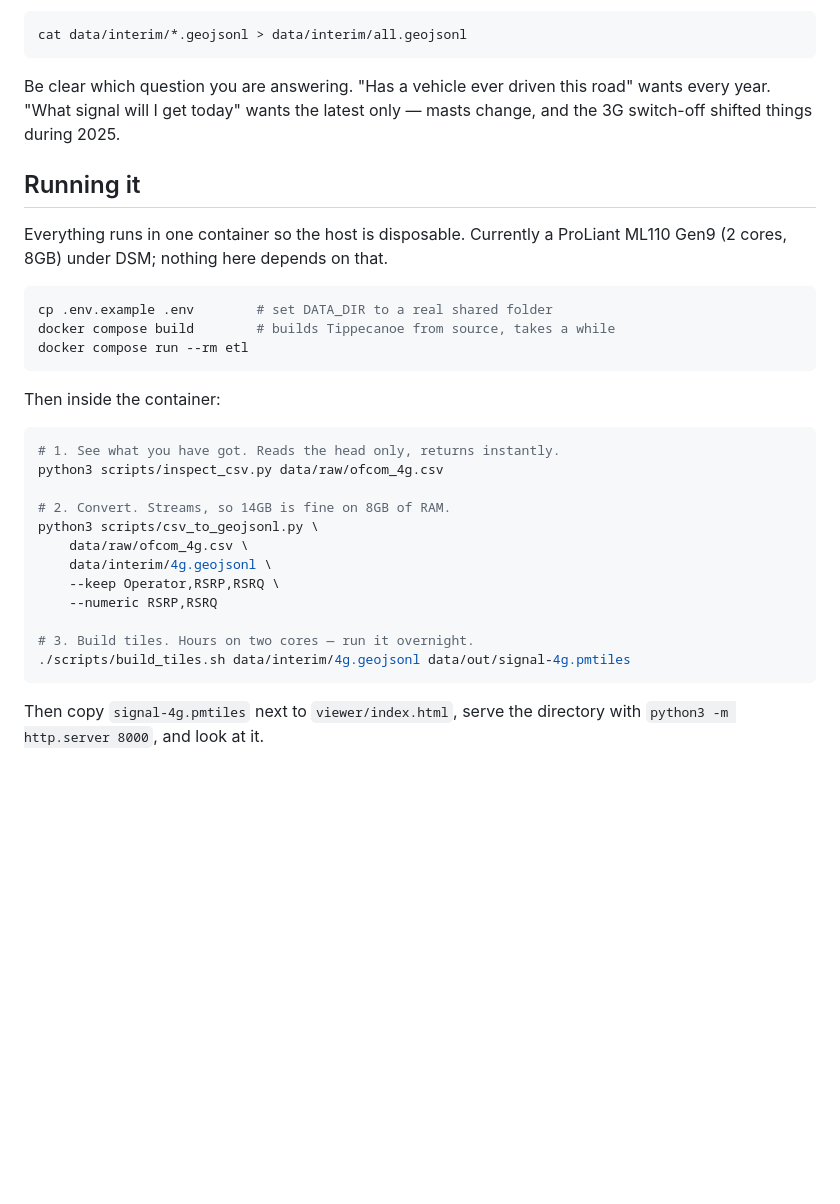
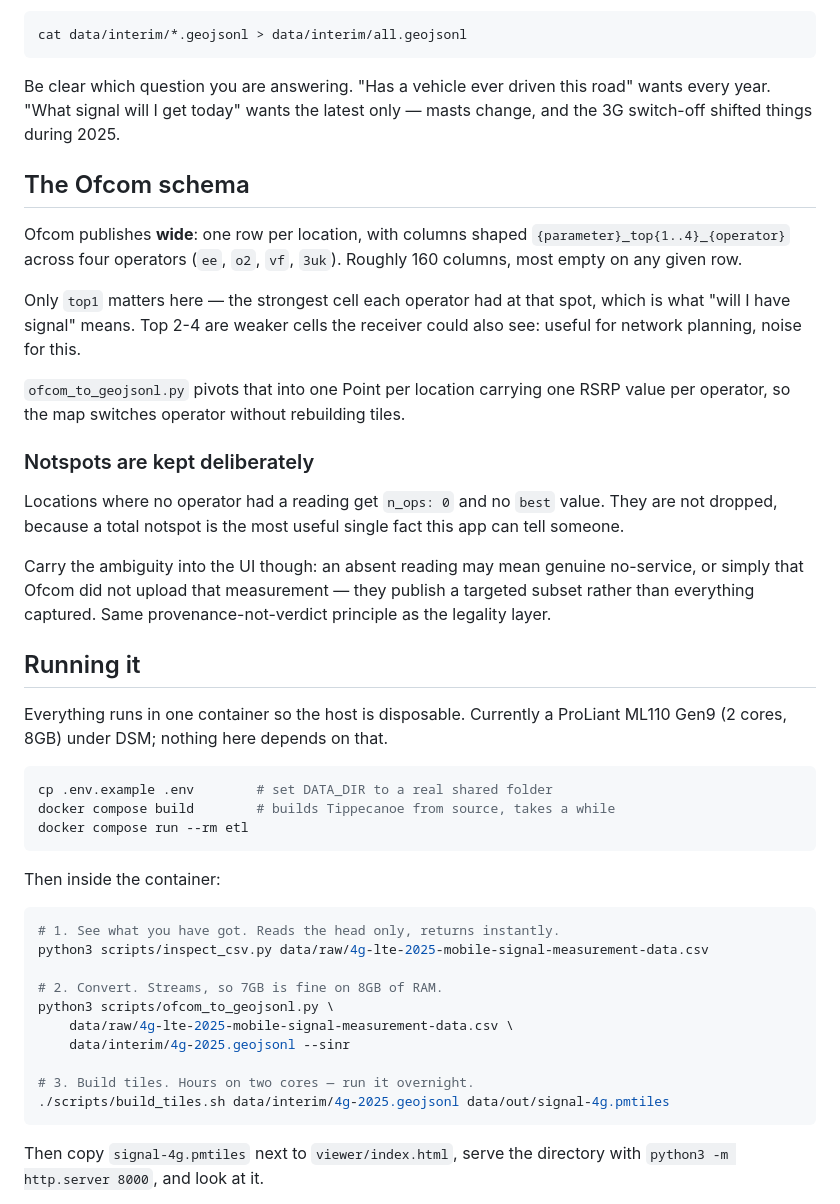
Before and after one commit to andrewdunn358-dev/vanlife, a Markdown page: README.md, the part around the change. GitHub-like rendering; blank space fills up the shorter version.

Commit message:
Document the wide schema and update the runbook filenames

````diff
--- a/README.md
+++ b/README.md
@@ -60,6 +60,31 @@ this road" wants every year. "What signal will I get today" wants the
 latest only — masts change, and the 3G switch-off shifted things during
 2025.
 
+## The Ofcom schema
+
+Ofcom publishes **wide**: one row per location, with columns shaped
+`{parameter}_top{1..4}_{operator}` across four operators (`ee`, `o2`,
+`vf`, `3uk`). Roughly 160 columns, most empty on any given row.
+
+Only `top1` matters here — the strongest cell each operator had at that
+spot, which is what "will I have signal" means. Top 2-4 are weaker cells
+the receiver could also see: useful for network planning, noise for this.
+
+`ofcom_to_geojsonl.py` pivots that into one Point per location carrying
+one RSRP value per operator, so the map switches operator without
+rebuilding tiles.
+
+### Notspots are kept deliberately
+
+Locations where no operator had a reading get `n_ops: 0` and no `best`
+value. They are not dropped, because a total notspot is the most useful
+single fact this app can tell someone.
+
+Carry the ambiguity into the UI though: an absent reading may mean
+genuine no-service, or simply that Ofcom did not upload that measurement
+— they publish a targeted subset rather than everything captured. Same
+provenance-not-verdict principle as the legality layer.
+
 ## Running it
 
 Everything runs in one container so the host is disposable. Currently a
@@ -76,17 +101,15 @@ Then inside the container:
 
 ```bash
 # 1. See what you have got. Reads the head only, returns instantly.
-python3 scripts/inspect_csv.py data/raw/ofcom_4g.csv
+python3 scripts/inspect_csv.py data/raw/4g-lte-2025-mobile-signal-measurement-data.csv
 
-# 2. Convert. Streams, so 14GB is fine on 8GB of RAM.
-python3 scripts/csv_to_geojsonl.py \
-    data/raw/ofcom_4g.csv \
-    data/interim/4g.geojsonl \
-    --keep Operator,RSRP,RSRQ \
-    --numeric RSRP,RSRQ
+# 2. Convert. Streams, so 7GB is fine on 8GB of RAM.
+python3 scripts/ofcom_to_geojsonl.py \
+    data/raw/4g-lte-2025-mobile-signal-measurement-data.csv \
+    data/interim/4g-2025.geojsonl --sinr
 
 # 3. Build tiles. Hours on two cores — run it overnight.
-./scripts/build_tiles.sh data/interim/4g.geojsonl data/out/signal-4g.pmtiles
+./scripts/build_tiles.sh data/interim/4g-2025.geojsonl data/out/signal-4g.pmtiles
 ```
 
 Then copy `signal-4g.pmtiles` next to `viewer/index.html`, serve the
````
